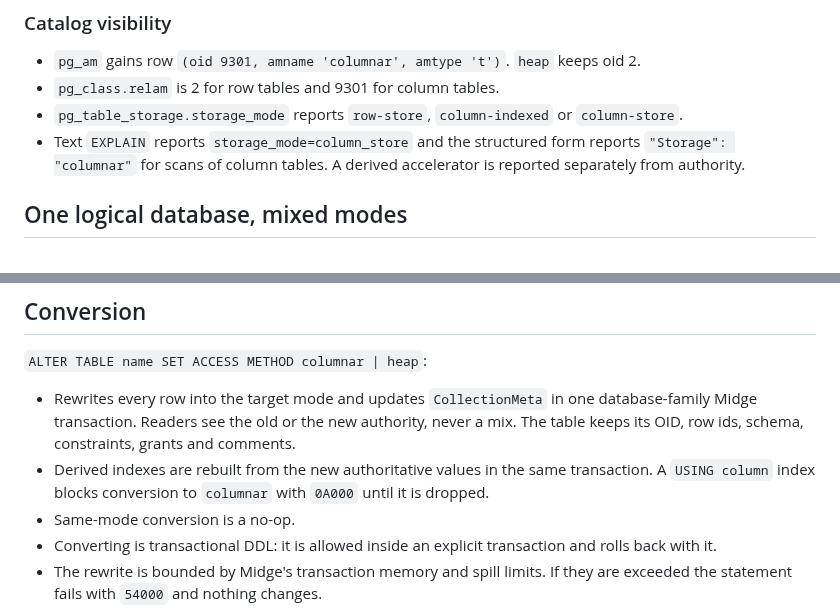
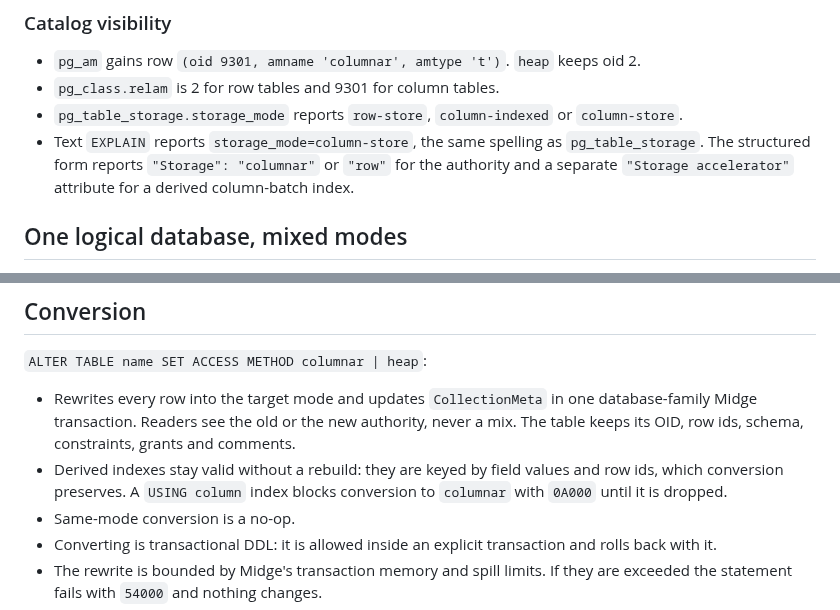
Before and after one commit to cntryl/cassie, a Markdown page: docs/columnar-table-contract.md, 2 parts joined by grey strips. Drawn GitHub-style.

Commit message:
Documentation/readiness: Align columnar contract with EXPLAIN spelling and conversion index behavior

```diff
--- a/docs/columnar-table-contract.md
+++ b/docs/columnar-table-contract.md
@@ -36,9 +36,10 @@ Every SQL table has exactly one authoritative storage mode:
 - `pg_class.relam` is 2 for row tables and 9301 for column tables.
 - `pg_table_storage.storage_mode` reports `row-store`, `column-indexed` or
   `column-store`.
-- Text `EXPLAIN` reports `storage_mode=column_store` and the structured form
-  reports `"Storage": "columnar"` for scans of column tables. A derived
-  accelerator is reported separately from authority.
+- Text `EXPLAIN` reports `storage_mode=column-store`, the same spelling as
+  `pg_table_storage`. The structured form reports `"Storage": "columnar"` or
+  `"row"` for the authority and a separate `"Storage accelerator"` attribute for
+  a derived column-batch index.
 
 ## One logical database, mixed modes
 
@@ -158,8 +159,8 @@ conditions.
   database-family Midge transaction. Readers see the old or the new authority,
   never a mix. The table keeps its OID, row ids, schema, constraints, grants
   and comments.
-- Derived indexes are rebuilt from the new authoritative values in the same
-  transaction. A `USING column` index blocks conversion to `columnar` with
+- Derived indexes stay valid without a rebuild: they are keyed by field
+  values and row ids, which conversion preserves. A `USING column` index blocks conversion to `columnar` with
   `0A000` until it is dropped.
 - Same-mode conversion is a no-op.
 - Converting is transactional DDL: it is allowed inside an explicit
```
